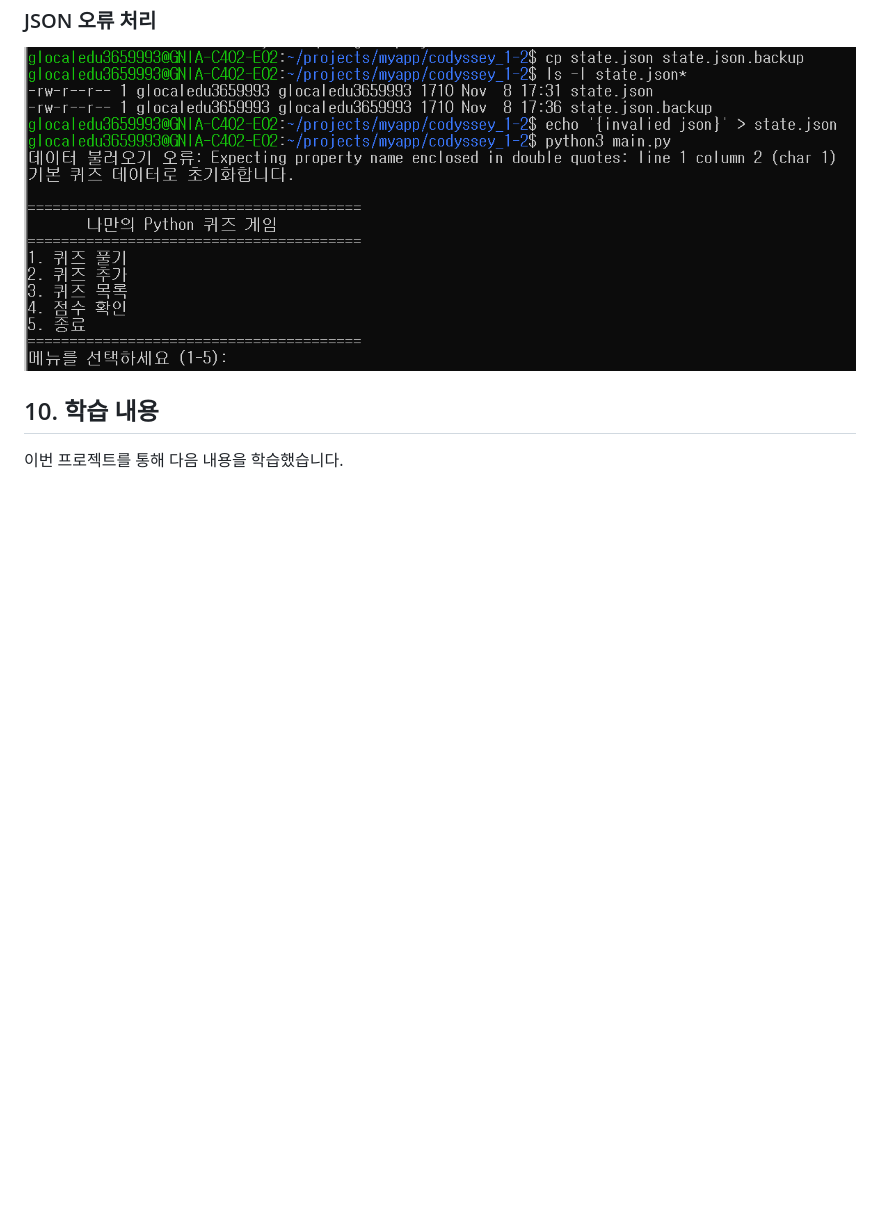
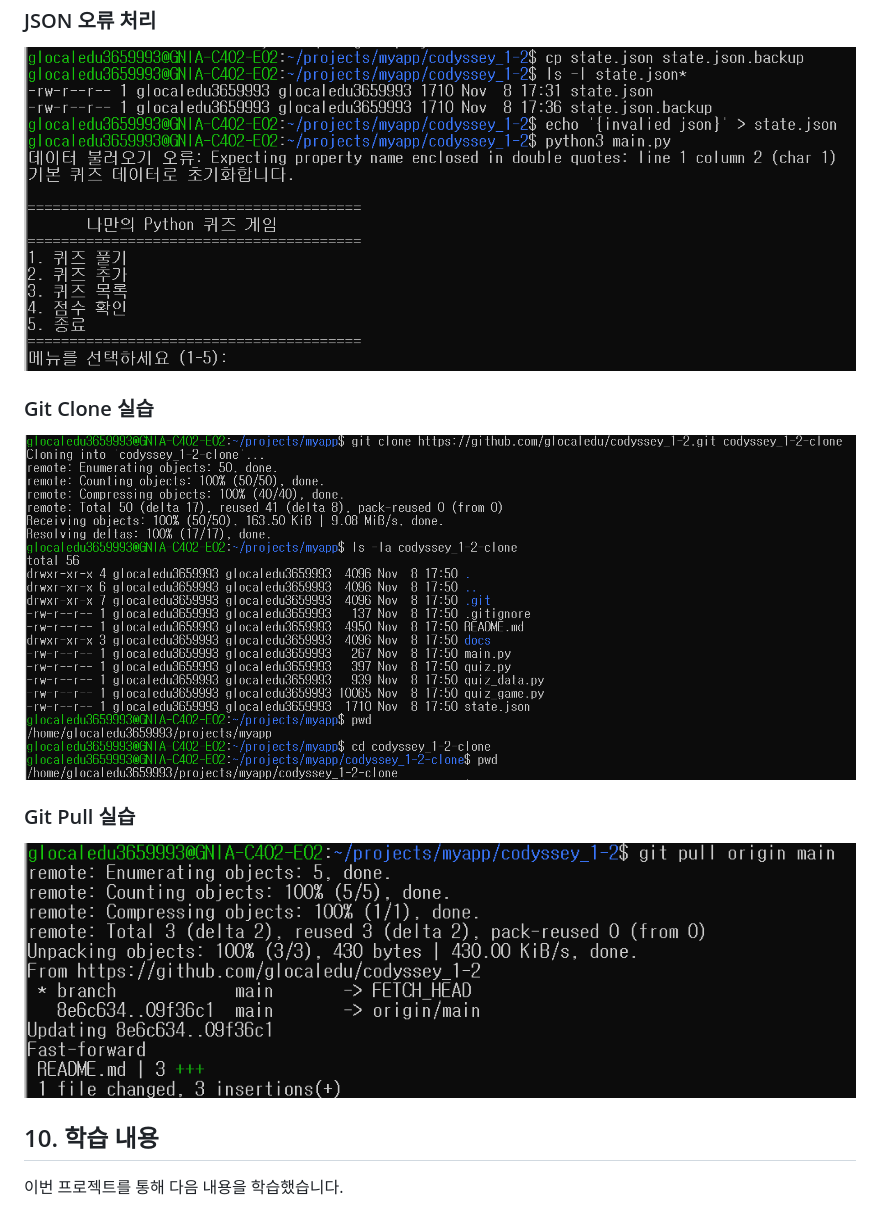
Before and after one commit to glocaledu/codyssey_1-2, a Markdown page: README.md, the part around the change. GitHub-like rendering; pictures changed too: docs/screenshots/10-git_clone.png (added), docs/screenshots/11-git_pull.png (added); blank space fills up the shorter version.

Commit message:
docs: add Git clone and pull screenshots

```diff
--- a/README.md
+++ b/README.md
@@ -172,6 +172,14 @@ https://github.com/glocaledu/codyssey_1-2
 
 ![오류 처리](docs/screenshots/09-error_handling.png)
 
+### Git Clone 실습
+
+![Git Clone 실습](docs/screenshots/10-git_clone.png)
+
+### Git Pull 실습
+
+![Git Pull 실습](docs/screenshots/11-git_pull.png)
+
 ## 10. 학습 내용
 
 이번 프로젝트를 통해 다음 내용을 학습했습니다.
```
